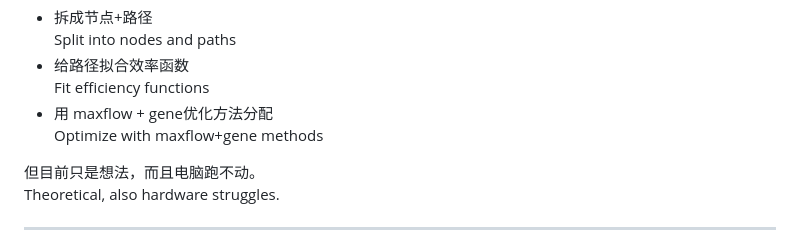
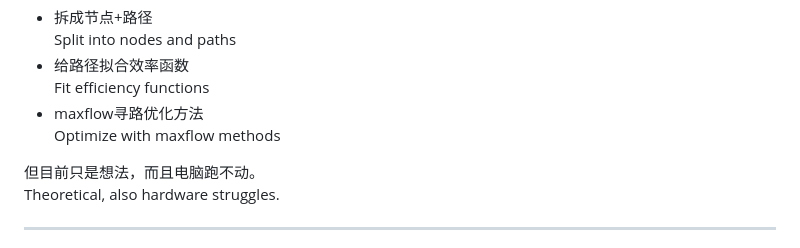
Before and after one commit to Qinyu234/lucid, a Markdown page: README.md, the part around the change. Rendered like a GitHub page.

```diff
--- a/README.md
+++ b/README.md
@@ -237,7 +237,7 @@ One idea:
 <ul>
   <li>拆成节点+路径<br/>Split into nodes and paths</li>
   <li>给路径拟合效率函数<br/>Fit efficiency functions</li>
-  <li>用 maxflow + gene优化方法分配<br/>Optimize with maxflow+gene methods</li>
+  <li>maxflow寻路优化方法<br/>Optimize with maxflow methods</li>
 </ul>
 
 <p>
```
